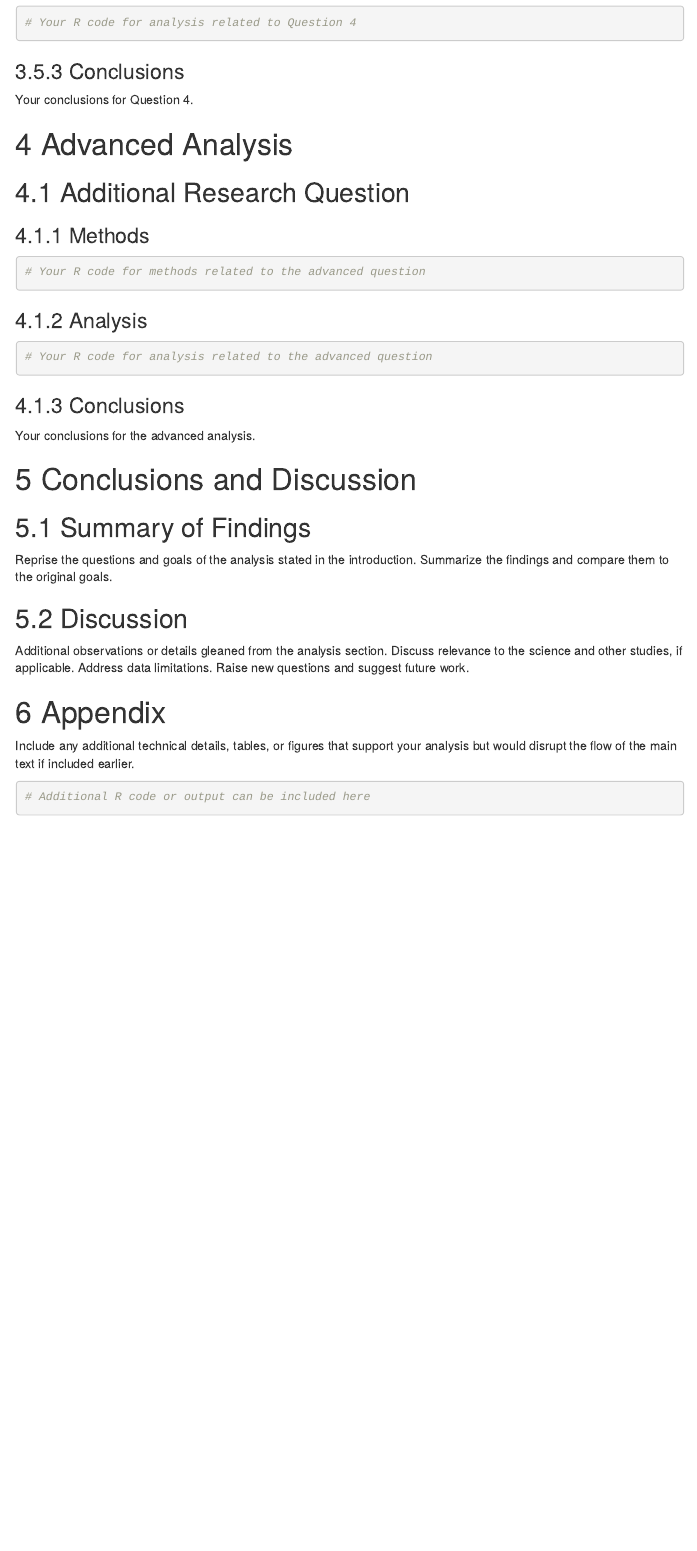
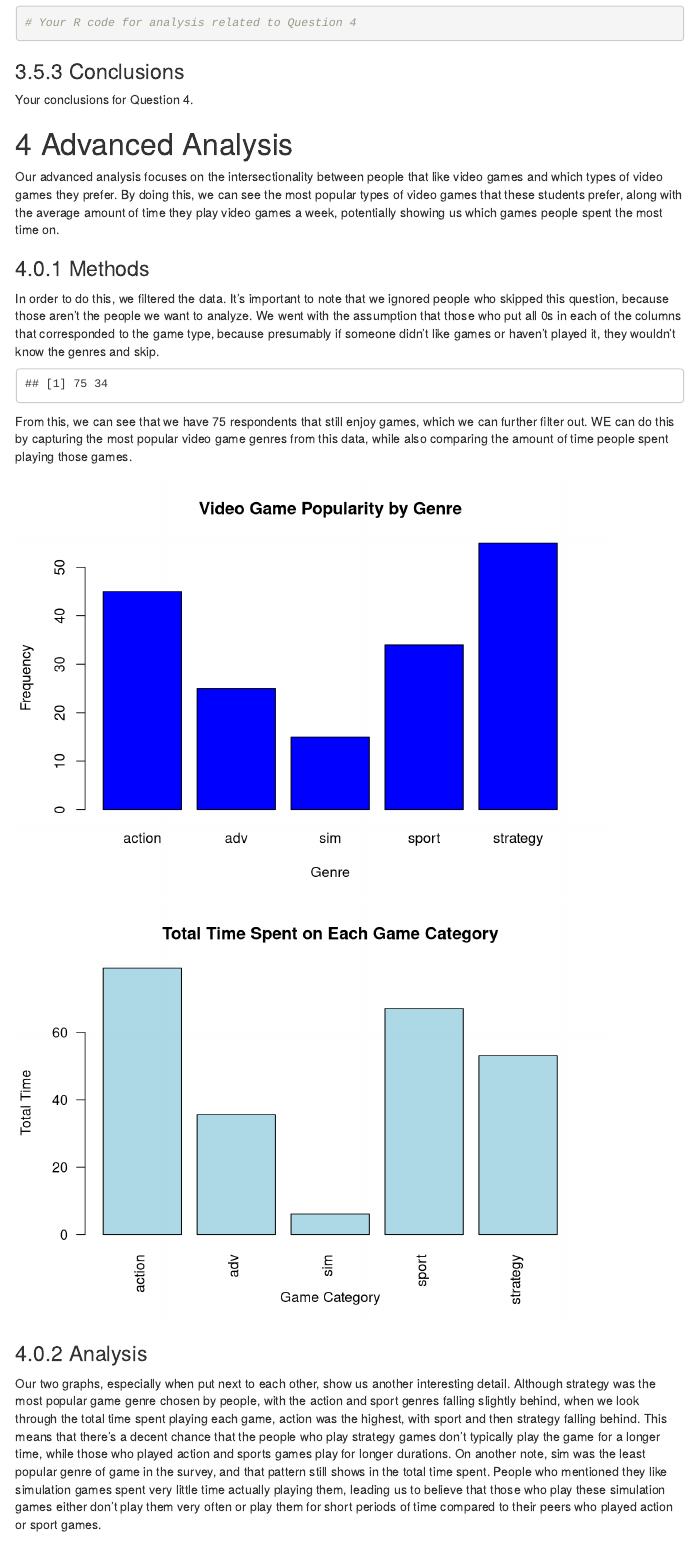
Before and after one commit to kev374k/dsc190, an R Markdown document (HW #2/data_analysis.rmd): the page in a window 1100 px wide, from 6680 px down. Rendered offline with R 4.5, knitr and Pandoc, with nearby package versions; menus at the side of the page are left out.

Commit message:
finished advanced analysis

````diff
--- a/HW #2/data_analysis.rmd
+++ b/HW #2/data_analysis.rmd
@@ -249,23 +249,54 @@ Your conclusions for Question 4.
 
 # Advanced Analysis
 
-## Additional Research Question
+Our advanced analysis focuses on the intersectionality between people that like video games and which types of video games they prefer. By doing this, we can see the most popular types of video games that these students prefer, along with the average amount of time they play video games a week, potentially showing us which games people spent the most time on.
 
 ### Methods
 
-```{r advanced-methods}
-# Your R code for methods related to the advanced question
+In order to do this, we filtered the data. It's important to note that we ignored people who skipped this question, because those aren't the people we want to analyze. We went with the assumption that those who put all 0s in each of the columns that corresponded to the game type, because presumably if someone didn't like games or haven't played it, they wouldn't know the genres and skip.
+
+```{r, echo = FALSE}
+video_games_data <- cleaned_df[!(cleaned_df$action == 0 & cleaned_df$adv == 0 & cleaned_df$sim == 0 & cleaned_df$sport == 0 & cleaned_df$strategy == 0), ]
+dim(video_games_data)
+```
+
+From this, we can see that we have 75 respondents that still enjoy games, which we can further filter out. WE can do this by capturing the most popular video game genres from this data, while also comparing the amount of time people spent playing those games.
+
+```{r, echo = FALSE}
+freq_table <- colSums(video_games_data[, c("action", "adv", "sim", "sport", "strategy")] == 1)
+action_time <- sum(cleaned_df$time[cleaned_df$action == 1], na.rm = TRUE)
+adv_time <- sum(cleaned_df$time[cleaned_df$adv == 1], na.rm = TRUE)
+sim_time <- sum(cleaned_df$time[cleaned_df$sim == 1], na.rm = TRUE)
+sport_time <- sum(cleaned_df$time[cleaned_df$sport == 1], na.rm = TRUE)
+strategy_time <- sum(cleaned_df$time[cleaned_df$strategy == 1], na.rm = TRUE)
+
+summed_times <- c(
+    action_time,
+    adv_time,
+    sim_time,
+    sport_time,
+    strategy_time
+)
+names(summed_times) <- c("action", "adv", "sim", "sport", "strategy")
+barplot(freq_table, main = "Video Game Popularity by Genre", xlab = "Genre", ylab = "Frequency", col = "blue")
+barplot(summed_times,
+        main = "Total Time Spent on Each Game Category",
+        xlab = "Game Category",
+        ylab = "Total Time",
+        col = "lightblue",
+        las = 2
+        )
 ```
 
 ### Analysis
 
-```{r advanced-analysis}
-# Your R code for analysis related to the advanced question
-```
+Our two graphs, especially when put next to each other, show us another interesting detail. Although strategy was the most popular game genre chosen by people, with the action and sport genres falling slightly behind, when we look through the total time spent playing each game, action was the highest, with sport and then strategy falling behind. This means that there's a decent chance that the people who play strategy games don't typically play the game for a longer time, while those who played action and sports games play for longer durations. On another note, sim was the least popular genre of game in the survey, and that pattern still shows in the total time spent. People who mentioned they like simulation games spent very little time actually playing them, leading us to believe that those who play these simulation games either don't play them very often or play them for short periods of time compared to their peers who played action or sport games.
 
 ### Conclusions
 
-Your conclusions for the advanced analysis.
+Our conclusions for this advanced analysis show us that although a video game genre like 'strategy' could perhaps be the most accessible, it's not necessarily the most played time-wise. While 'action' and 'sport' genres were not as popular as 'strategy' games in terms of total picks, the students who played these games far exceeded the play-time of students who played 'strategy' games.
+
+It's also important to note that this isn't conclusive. Firstly, there's inherent bias because this survey was taken during an exam week, likely leading to students playing less than they normally would. Additionally, the way we filtered our data may be potentially flawed, as students were allowed to choose up to 3 of their favorite genres, not just one. This means that our graph of total time spent on each category is layered and can be duplicated, because if a student likes to play multiple genres of games, they are stacked on top of their respective genres, potentially leading to more visible and exaggerated graphs than what would normally be. However, even with that discrepancy, we still believe that these two graphs show us concrete differences in many of the genres and how students viewed the genres differently, both in terms of popularity as well as personal enjoyment.
 
 # Conclusions and Discussion
 
````
